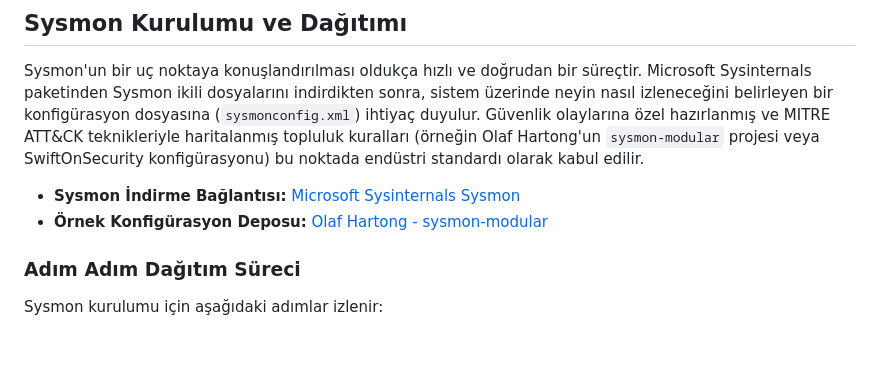
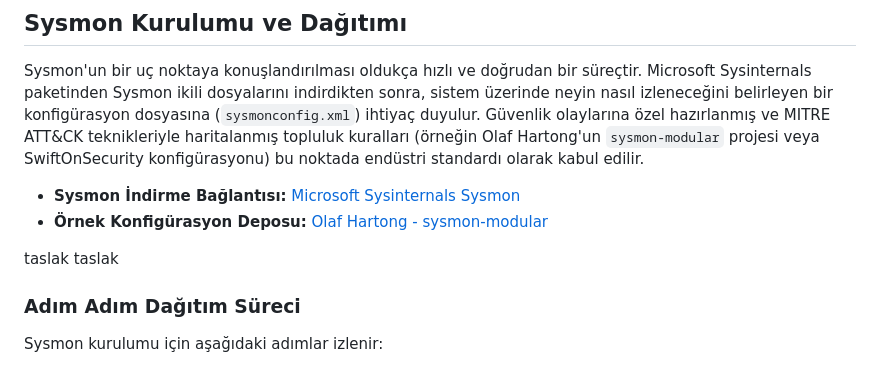
Before and after one commit to ytalharabaci/portfolio, a Markdown page: content/threat-hunting-with-sysmon-writeup-letsdefend/index.tr.md, the part around the change. Drawn GitHub-style; blank space fills up the shorter version.

Commit message:
content: update content/threat-hunting-with-sysmon-writeup-letsdefend/index.tr.md +1

```diff
--- a/content/threat-hunting-with-sysmon-writeup-letsdefend/index.tr.md
+++ b/content/threat-hunting-with-sysmon-writeup-letsdefend/index.tr.md
@@ -40,6 +40,8 @@ Sysmon'un bir uç noktaya konuşlandırılması oldukça hızlı ve doğrudan bi
 
 * **Sysmon İndirme Bağlantısı:** [Microsoft Sysinternals Sysmon](https://docs.microsoft.com/en-us/sysinternals/downloads/sysmon)
 * **Örnek Konfigürasyon Deposu:** [Olaf Hartong - sysmon-modular](https://github.com/olafhartong/sysmon-modular)
+
+taslak taslak
 
 ### Adım Adım Dağıtım Süreci
 
```
